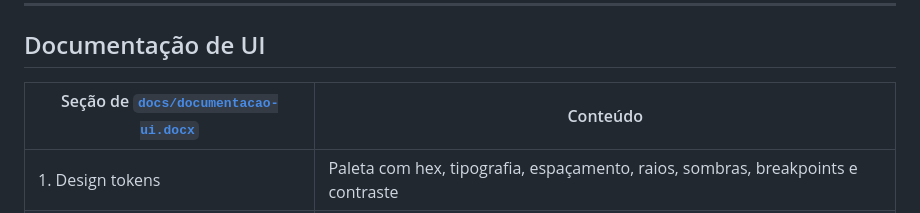
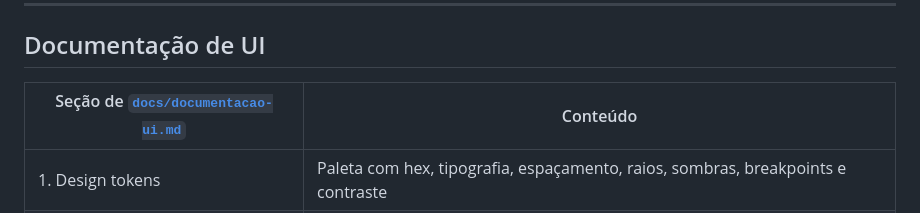
Before and after one commit to Caliel1/Receita-Segura-Front, a Markdown page: README.md, the part around the change. Drawn GitHub-style.

Commit message:
Update documentation link from DOCX to MD format

```diff
--- a/README.md
+++ b/README.md
@@ -145,7 +145,7 @@ Tudo está em `js/script.js`, na ordem abaixo.
 
 ## Documentação de UI
 
-| Seção de [`docs/documentacao-ui.docx`](docs/documentacao-ui.docx) | Conteúdo |
+| Seção de [`docs/documentacao-ui.md`](docs/documentacao-ui.md) | Conteúdo |
 | --- | --- |
 | 1. Design tokens | Paleta com hex, tipografia, espaçamento, raios, sombras, breakpoints e contraste |
 | 2. Componentes | Botão, Campo de formulário e Modal: API, estados, exemplos e acessibilidade |
```
